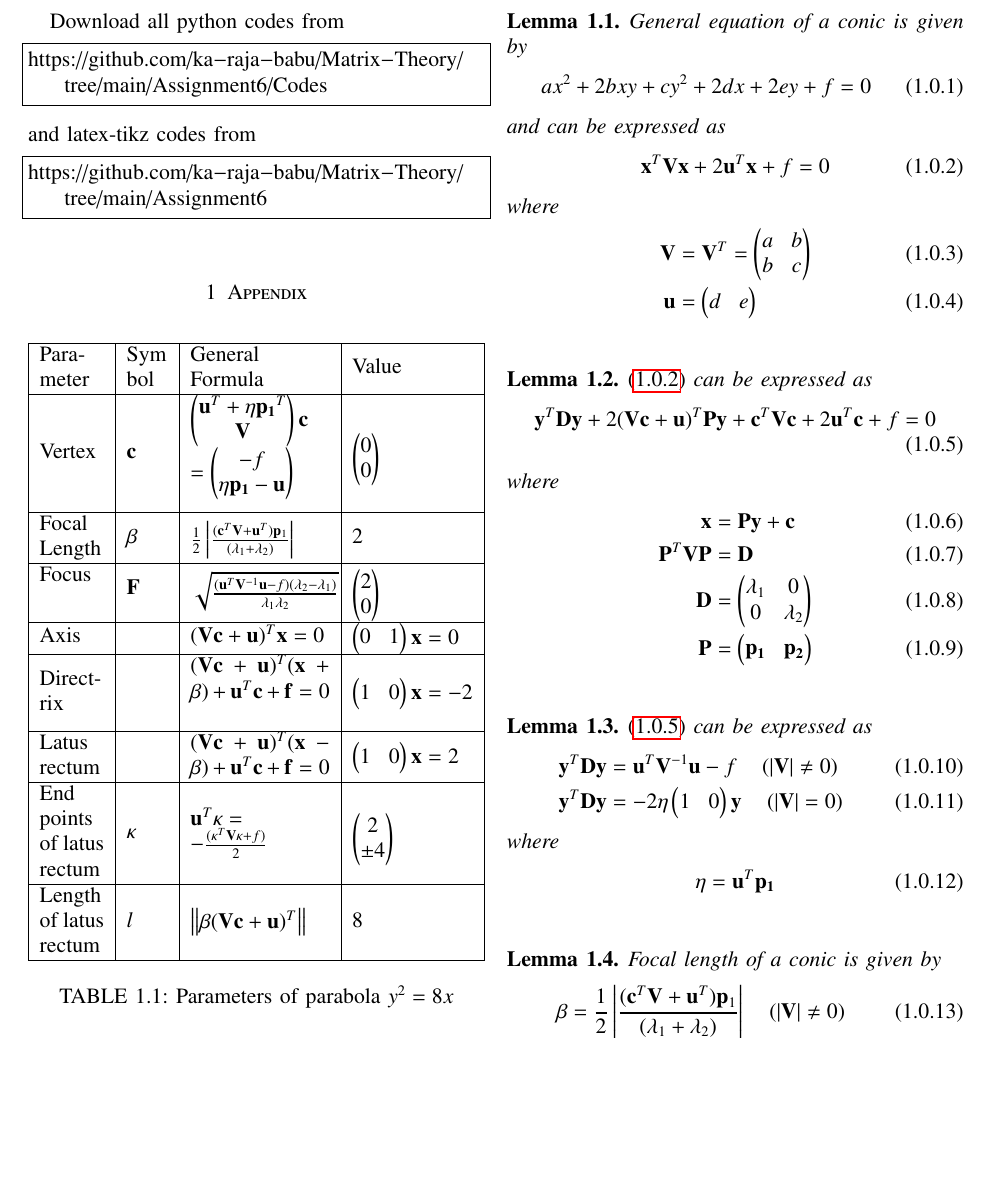
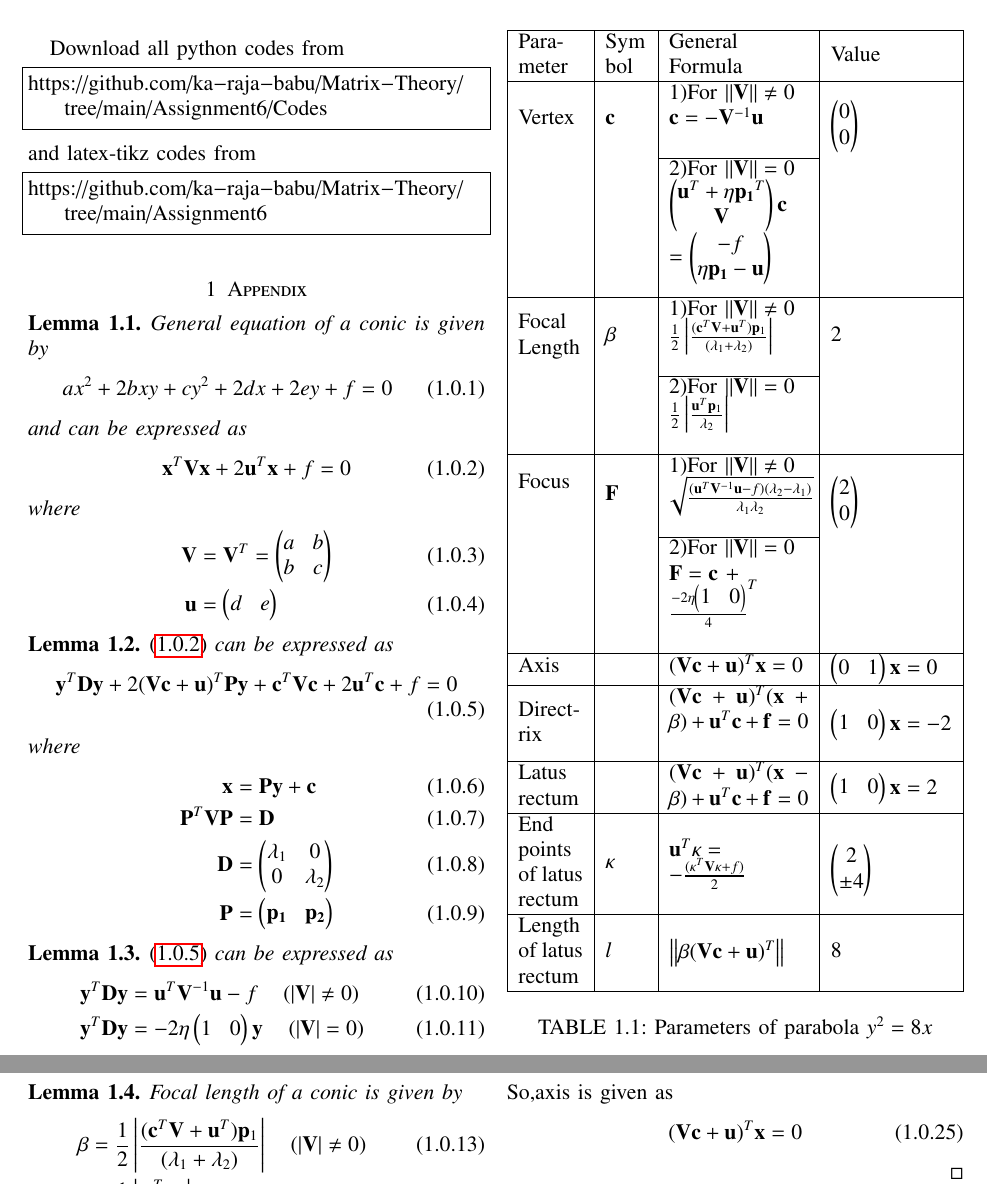
Before and after one commit to ka-raja-babu/Matrix-Theory, a LaTeX problem sheet (Assignment6/Assignment6.tex): part of page 1 of 6 before the commit and two parts of pages 1 and 2 of 6 after it, the two joined at a grey line, cut so that both start at the same text, the shorter picture padded with empty space. Compiled offline with pdfLaTeX.

Commit message:
Add files via upload

```diff
--- a/Assignment6/Assignment6.tex
+++ b/Assignment6/Assignment6.tex
@@ -152,12 +152,20 @@ https://github.com/ka-raja-babu/Matrix-Theory/tree/main/Assignment6
 \hline
 Para-\newline meter  & Sym\newline bol  & General \newline Formula & Value \\
 \hline
-Vertex & $\vec{c}$ & $\myvec{\vec{u}^T + \eta\vec{p_1}^T \\ \vec{V}}\vec{c}$ \newline $= \myvec{-f \\ \eta\vec{p_1} - \vec{u}}$ \newline & $\myvec{0\\0}$ \\
+Vertex &  $\vec{c}$ & 1)For $\norm{\vec{V}} \neq 0$ \newline $\vec{c}=-\vec{V}^{-1}\vec{u}$ \newline &$\myvec{0\\0}$ \\ \cline{3-3}
+
+& & 2)For $\norm{\vec{V}}=0$ \newline $\myvec{\vec{u}^T + \eta\vec{p_1}^T \\ \vec{V}}\vec{c}$ \newline $= \myvec{-f \\ \eta\vec{p_1} - \vec{u}}$ \newline  & \\
 \hline
-Focal \newline Length & $\beta$ & $\frac{1}{2}\abs{\frac{(\vec{c}^T\vec{V}+\vec{u}^T)\vec{p}_1}{(\lambda_1+\lambda_2)}}$  & 2
+
+Focal \newline Length & $\beta$ & 1)For $\norm{\vec{V}} \neq 0$ \newline $\frac{1}{2}\abs{\frac{(\vec{c}^T\vec{V}+\vec{u}^T)\vec{p}_1}{(\lambda_1+\lambda_2)}}$ \newline & 2 \\ \cline{3-3}
+
+& &  2)For $\norm{\vec{V}}=0$ \newline $\frac{1}{2}\abs{\frac{\vec{u}^T\vec{p}_1}{\lambda_2}}$ \newline & \\
+\hline
+
+Focus \newline & $\vec{F}$ & 1)For $\norm{\vec{V}} \neq 0$ \newline $\sqrt{\frac{(\vec{u}^T\vec{V}^{-1}\vec{u}-f)(\lambda_2-\lambda_1)}{\lambda_1\lambda_2}}$ \newline & $\myvec{2\\0}$ \\ \cline{3-3}
+
+& & 2)For $\norm{\vec{V}}=0$ \newline $\vec{F}= \vec{c}$  + \newline ${\frac{-2\eta\myvec{1 & 0}}{4}}^{T}$\newline &
 \\
-\hline
-Focus \newline & $\vec{F}$ & $\sqrt{\frac{(\vec{u}^T\vec{V}^{-1}\vec{u}-f)(\lambda_2-\lambda_1)}{\lambda_1\lambda_2}}$  & $\myvec{2\\0}$ \\
 \hline
 Axis &  & $(\vec{V}\vec{c}+\vec{u})^{T}\vec{x} = 0$  & $\myvec{0 & 1}\vec{x}=0$ \\
 \hline
```
Also changed, not shown: Assignment6/Assignment6.tex (2 more changed lines).
